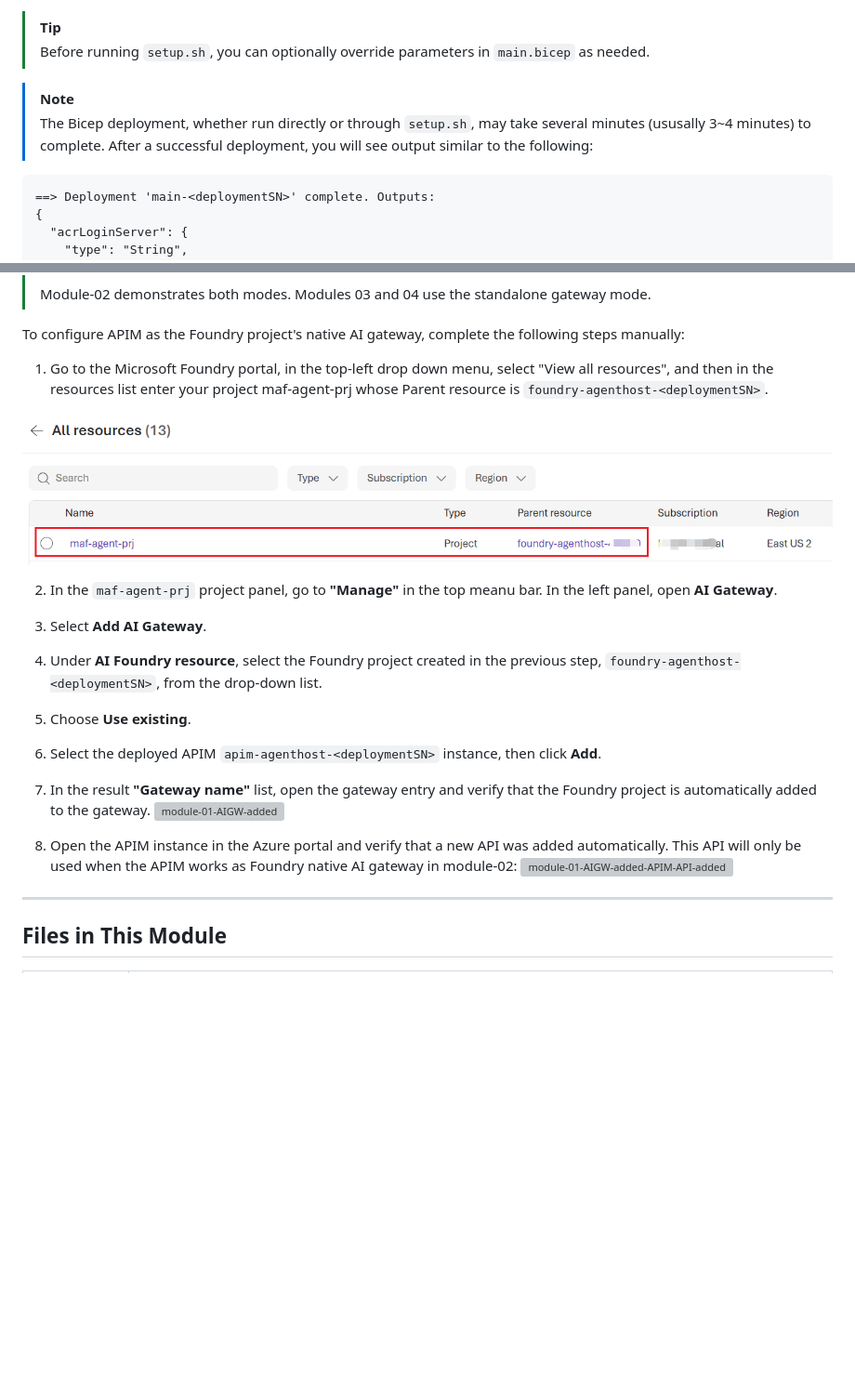
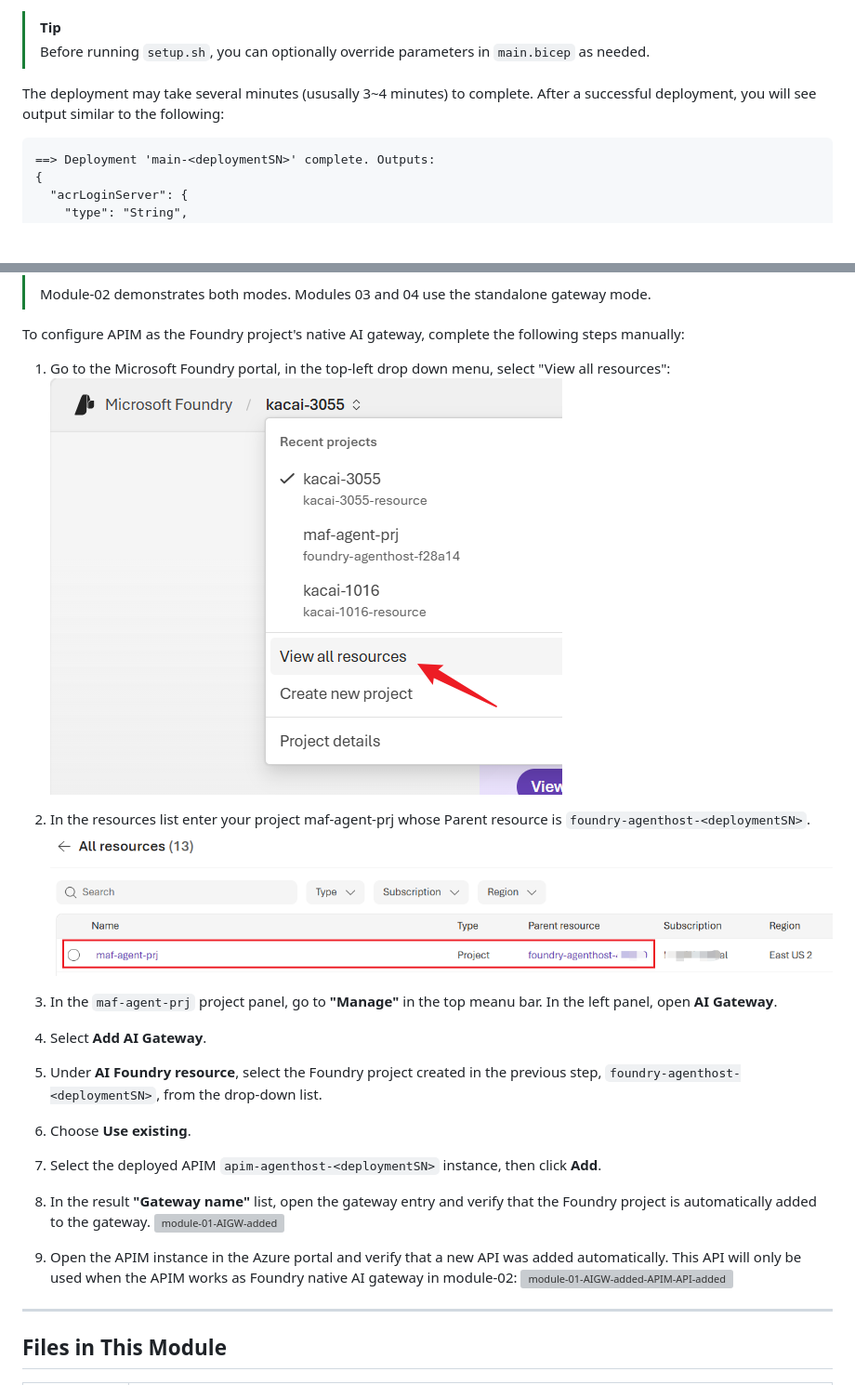
Before and after one commit to oxcp/ainotes, a Markdown page: agenthost/module-01/README.md, 2 parts joined by grey strips. Shown: that part at 93% size. GitHub-like rendering; pictures changed too: agenthost/pic/module-01-foundry-view-all-resources.png (added); blank space fills up the shorter version; grey boxes are pictures that could not be loaded.

Commit message:
docs: Update Module 1 README for clarity and add new images for resource management

````diff
--- a/agenthost/module-01/README.md
+++ b/agenthost/module-01/README.md
@@ -83,8 +83,7 @@ az deployment sub create \
 
 ``` -->
 
-> [!NOTE]
-> The Bicep deployment, whether run directly or through `setup.sh`, may take several minutes (ususally 3~4 minutes) to complete. After a successful deployment, you will see output similar to the following:
+The deployment may take several minutes (ususally 3~4 minutes) to complete. After a successful deployment, you will see output similar to the following:
 ```
 ==> Deployment 'main-<deploymentSN>' complete. Outputs:
 {
@@ -273,20 +274,22 @@ In module-02, agents run as Foundry hosted agents. They can access the Foundry p
 
 To configure APIM as the Foundry project's native AI gateway, complete the following steps manually:
 
-1. Go to the Microsoft Foundry portal, in the top-left drop down menu, select "View all resources", and then in the resources list enter your project maf-agent-prj whose Parent resource is `foundry-agenthost-<deploymentSN>`.
+1. Go to the Microsoft Foundry portal, in the top-left drop down menu, select "View all resources":
+![module-01-foundry-view-all-resources](../pic/module-01-foundry-view-all-resources.png)
 
+2. In the resources list enter your project maf-agent-prj whose Parent resource is `foundry-agenthost-<deploymentSN>`.
 ![module-02-resource_list_in_foundry](../pic/module-02-resource_list_in_foundry.png)
 
-2. In the `maf-agent-prj` project panel, go to **"Manage"** in the top meanu bar. In the left panel, open **AI Gateway**.
-3. Select **Add AI Gateway**.
-4. Under **AI Foundry resource**, select the Foundry project created in the previous step, `foundry-agenthost-<deploymentSN>`, from the drop-down list.
-5. Choose **Use existing**.
-6. Select the deployed APIM `apim-agenthost-<deploymentSN>` instance, then click **Add**.
+3. In the `maf-agent-prj` project panel, go to **"Manage"** in the top meanu bar. In the left panel, open **AI Gateway**.
+4. Select **Add AI Gateway**.
+5. Under **AI Foundry resource**, select the Foundry project created in the previous step, `foundry-agenthost-<deploymentSN>`, from the drop-down list.
+6. Choose **Use existing**.
+7. Select the deployed APIM `apim-agenthost-<deploymentSN>` instance, then click **Add**.
 
-7. In the result **"Gateway name"** list, open the gateway entry and verify that the Foundry project is automatically added to the gateway.
+8. In the result **"Gateway name"** list, open the gateway entry and verify that the Foundry project is automatically added to the gateway.
 ![module-01-AIGW-added](../pic/module-01-AIGW-added.png)
 
-8. Open the APIM instance in the Azure portal and verify that a new API was added automatically. This API will only be used when the APIM works as Foundry native AI gateway in module-02:
+9. Open the APIM instance in the Azure portal and verify that a new API was added automatically. This API will only be used when the APIM works as Foundry native AI gateway in module-02:
 ![module-01-AIGW-added-APIM-API-added](../pic/module-01-AIGW-added-APIM-API-added.png)
 
 ---
````
Also changed, not shown: other parts of agenthost/module-01/README.md (+11 -9 lines), agenthost/pic/module-01-standalone-gw-backend.png (added).
